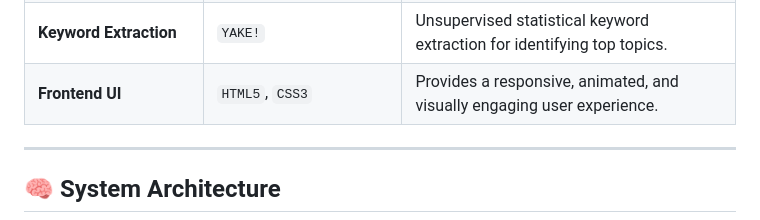
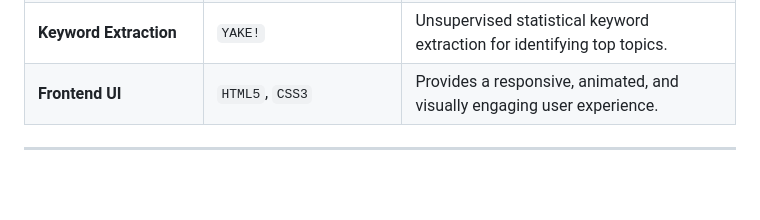
Before and after one commit to SalmaTech-03/Keystractor, a Markdown page: README.md, the part around one of its changes. Drawn GitHub-style; blank space fills up the shorter version.

Commit message:
Remove System Architecture section from README
Removed the System Architecture section from the README.

````diff
--- a/README.md
+++ b/README.md
@@ -31,8 +31,6 @@ Wrapped in a playful, **kid-friendly "Blue Bubble" interface**, the complex back
 
 ---
 
-## 🧠 System Architecture
-
 ```mermaid
 graph TD
     subgraph "Frontend Layer"
````
Also changed, not shown: other parts of README.md (+1 -0 lines).
